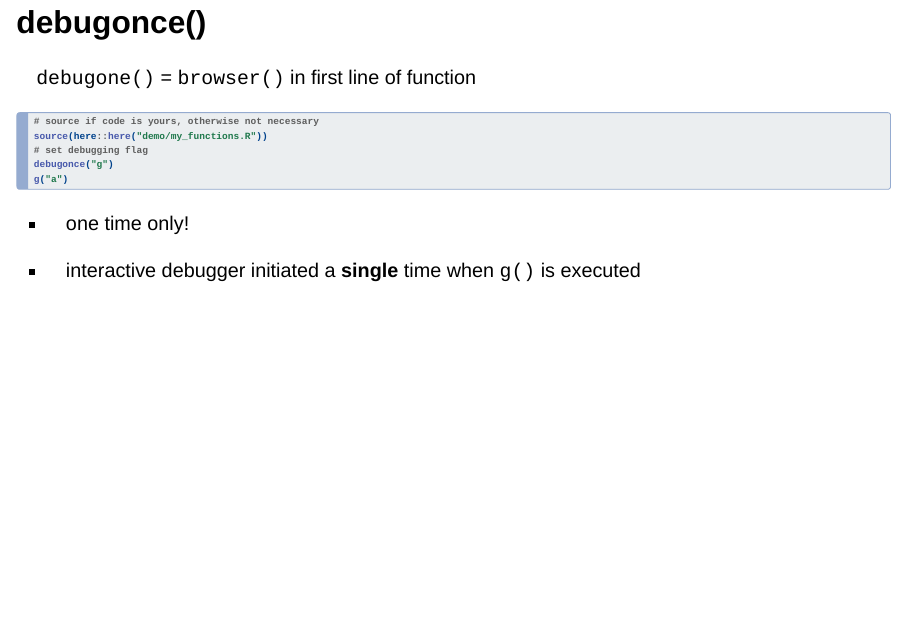
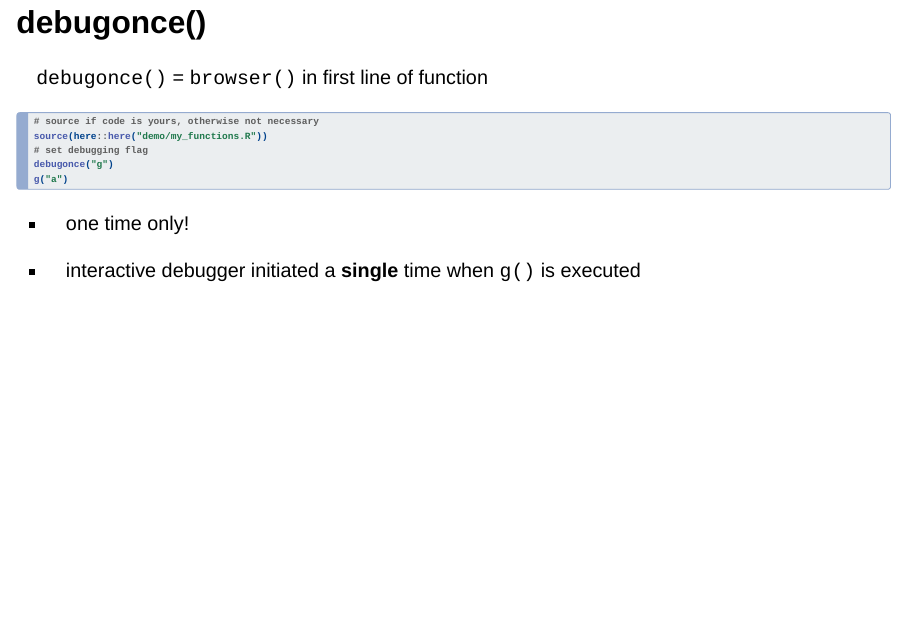
Before and after one commit to rstats-wtf/wtf-debugging-slides, a Quarto document (index.qmd): page 39 of 47. Rendered offline with R 4.5, knitr and Pandoc in place of Quarto, with nearby package versions; drawn as Slidy slides in place of the format the file asks for.

Commit message:
fix typos

````diff
--- a/index.qmd
+++ b/index.qmd
@@ -490,7 +490,7 @@ undebug("g")
 
 ## debugonce()
 
-`debugone()` = `browser()` in first line of function
+`debugonce()` = `browser()` in first line of function
 
 ```{r, eval=FALSE, echo=TRUE,`code-line-numbers`="4"}
 # source if code is yours, otherwise not necessary
````
Also changed, not shown: index.html, index.qmd (2 more changed lines).
